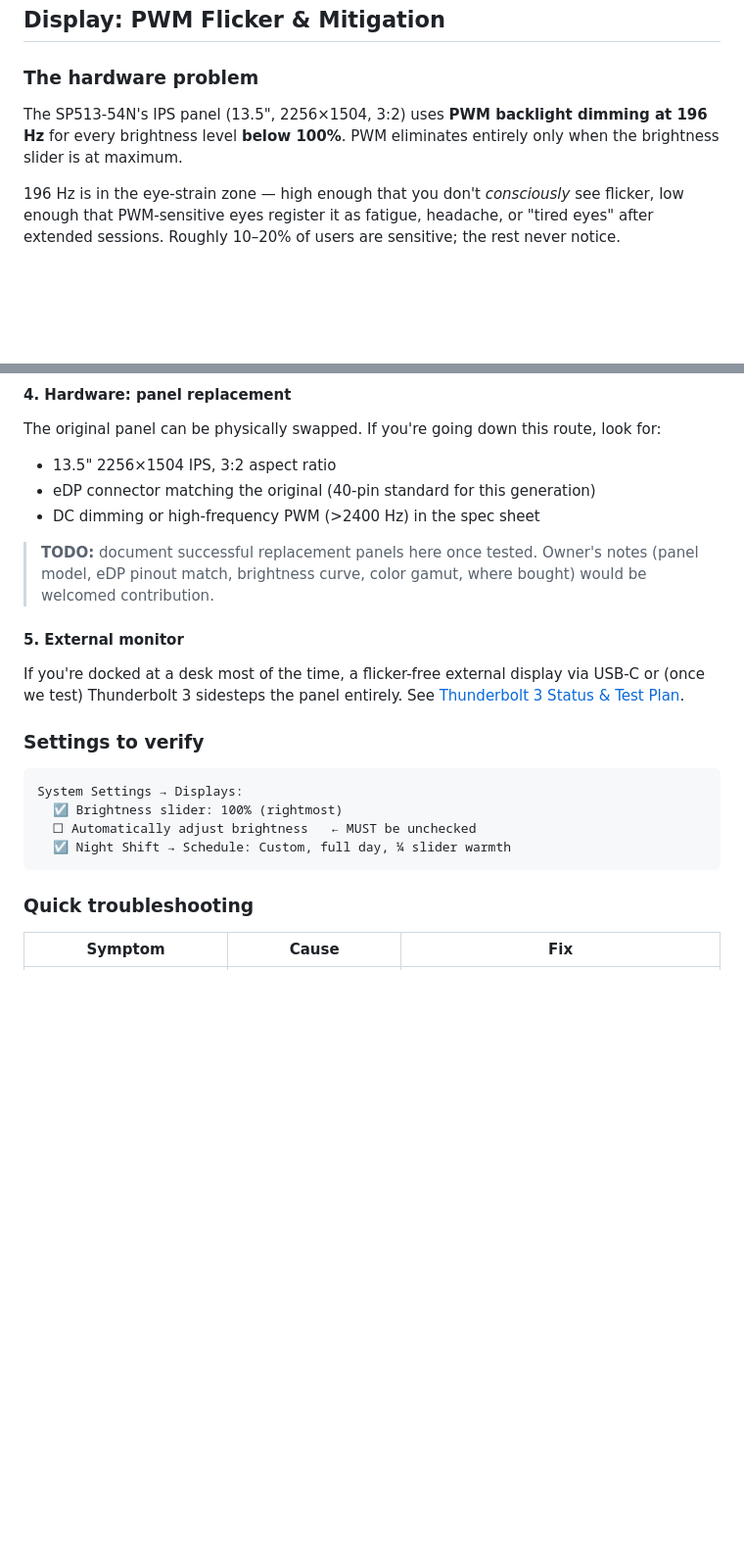
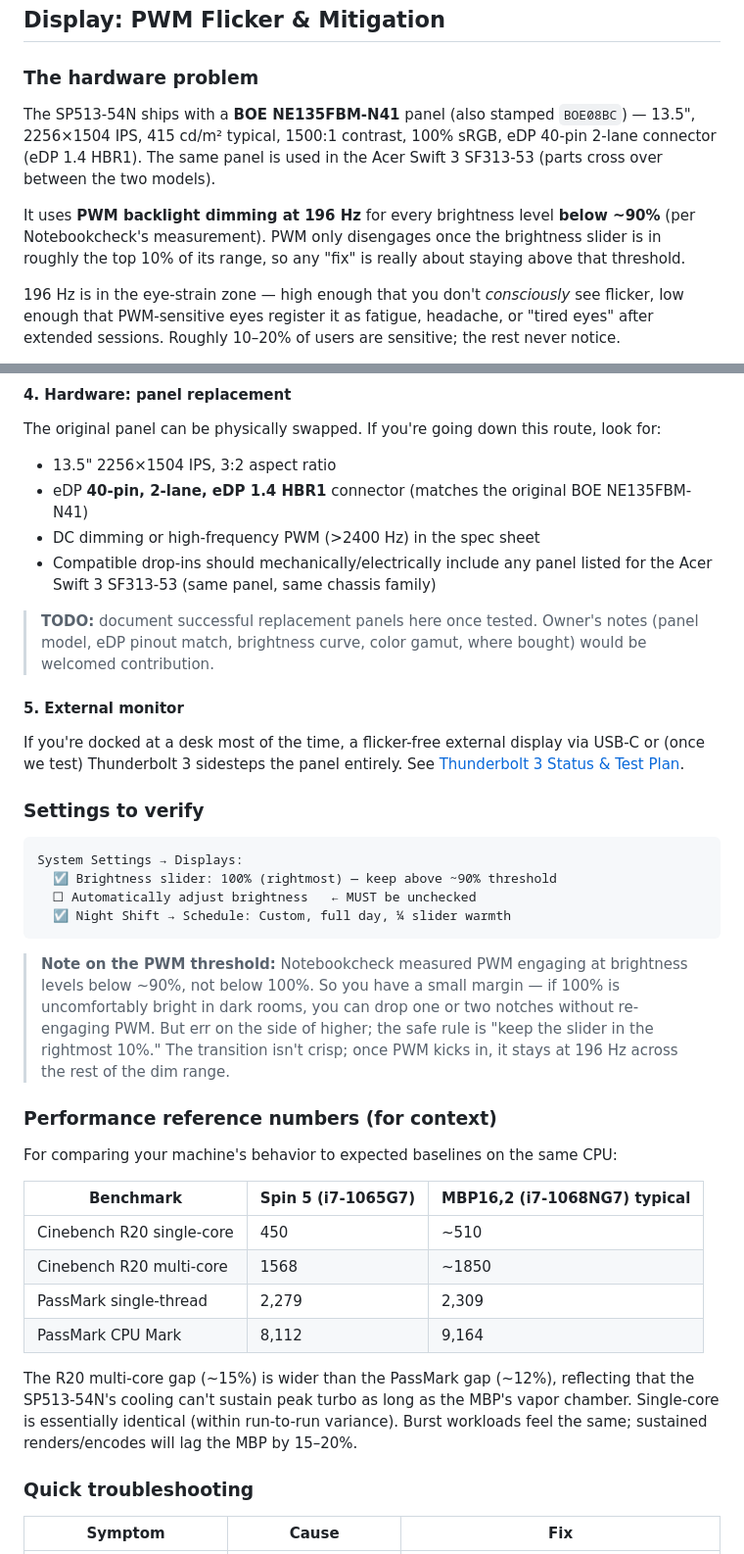
Before and after one commit to MegaStood/Hackintosh-Acer-Spin5-SP513-54n, a Markdown page: README.md, 2 parts joined by grey strips. Shown at 98% size. Rendered like a GitHub page; blank space fills up the shorter version.

Commit message:
Refine PWM details with Notebookcheck data + add CB R20 references
Two updates from the Notebookcheck SP513-54N review:

1. PWM threshold corrected. Earlier text said PWM disengages only at
   100% brightness; Notebookcheck's measurement shows it disengages
   roughly above 90%. So the slider has a small margin — top 10%
   is safe — though the transition isn't crisp. Updated the hardware
   description, the recommended brightness setting, and added a note
   explaining the threshold.

2. Cinebench R20 reference numbers added. SP513-54N (i7-1065G7) scores
   450 single-core / 1568 multi-core per Notebookcheck. Adds a small
   performance reference table so the SMBIOS-vs-MBP16,2 discussion has
   concrete numbers (R20 MT gap ~15%, single-core indistinguishable).

Also adds panel identification (BOE NE135FBM-N41 / BOE08BC) with eDP
40-pin / 2-lane / eDP 1.4 HBR1 connector spec so the panel-replacement
TODO is now actionable. Same panel ships in Acer Swift 3 SF313-53.

Co-Authored-By: Claude Opus 4.7 (1M context) <noreply@anthropic.com>

````diff
--- a/README.md
+++ b/README.md
@@ -875,7 +875,9 @@ After your first successful TBT device enumeration:
 
 ### The hardware problem
 
-The SP513-54N's IPS panel (13.5", 2256×1504, 3:2) uses **PWM backlight dimming at 196 Hz** for every brightness level **below 100%**. PWM eliminates entirely only when the brightness slider is at maximum.
+The SP513-54N ships with a **BOE NE135FBM-N41** panel (also stamped `BOE08BC`) — 13.5", 2256×1504 IPS, 415 cd/m² typical, 1500:1 contrast, 100% sRGB, eDP 40-pin 2-lane connector (eDP 1.4 HBR1). The same panel is used in the Acer Swift 3 SF313-53 (parts cross over between the two models).
+
+It uses **PWM backlight dimming at 196 Hz** for every brightness level **below ~90%** (per Notebookcheck's measurement). PWM only disengages once the brightness slider is in roughly the top 10% of its range, so any "fix" is really about staying above that threshold.
 
 196 Hz is in the eye-strain zone — high enough that you don't *consciously* see flicker, low enough that PWM-sensitive eyes register it as fatigue, headache, or "tired eyes" after extended sessions. Roughly 10–20% of users are sensitive; the rest never notice.
 
@@ -928,8 +930,9 @@ LaptopMedia sells a panel-calibrated `.icc` profile (~$10) tuned for this exact
 
 The original panel can be physically swapped. If you're going down this route, look for:
 - 13.5" 2256×1504 IPS, 3:2 aspect ratio
-- eDP connector matching the original (40-pin standard for this generation)
+- eDP **40-pin, 2-lane, eDP 1.4 HBR1** connector (matches the original BOE NE135FBM-N41)
 - DC dimming or high-frequency PWM (>2400 Hz) in the spec sheet
+- Compatible drop-ins should mechanically/electrically include any panel listed for the Acer Swift 3 SF313-53 (same panel, same chassis family)
 
 > **TODO:** document successful replacement panels here once tested. Owner's notes (panel model, eDP pinout match, brightness curve, color gamut, where bought) would be welcomed contribution.
 
@@ -941,10 +944,25 @@ If you're docked at a desk most of the time, a flicker-free external display via
 
 ```
 System Settings → Displays:
-  ☑ Brightness slider: 100% (rightmost)
+  ☑ Brightness slider: 100% (rightmost) — keep above ~90% threshold
   ☐ Automatically adjust brightness   ← MUST be unchecked
   ☑ Night Shift → Schedule: Custom, full day, ¼ slider warmth
 ```
+
+> **Note on the PWM threshold:** Notebookcheck measured PWM engaging at brightness levels below ~90%, not below 100%. So you have a small margin — if 100% is uncomfortably bright in dark rooms, you can drop one or two notches without re-engaging PWM. But err on the side of higher; the safe rule is "keep the slider in the rightmost 10%." The transition isn't crisp; once PWM kicks in, it stays at 196 Hz across the rest of the dim range.
+
+### Performance reference numbers (for context)
+
+For comparing your machine's behavior to expected baselines on the same CPU:
+
+| Benchmark | Spin 5 (i7-1065G7) | MBP16,2 (i7-1068NG7) typical |
+|---|---|---|
+| Cinebench R20 single-core | 450 | ~510 |
+| Cinebench R20 multi-core | 1568 | ~1850 |
+| PassMark single-thread | 2,279 | 2,309 |
+| PassMark CPU Mark | 8,112 | 9,164 |
+
+The R20 multi-core gap (~15%) is wider than the PassMark gap (~12%), reflecting that the SP513-54N's cooling can't sustain peak turbo as long as the MBP's vapor chamber. Single-core is essentially identical (within run-to-run variance). Burst workloads feel the same; sustained renders/encodes will lag the MBP by 15–20%.
 
 ### Quick troubleshooting
 
````
